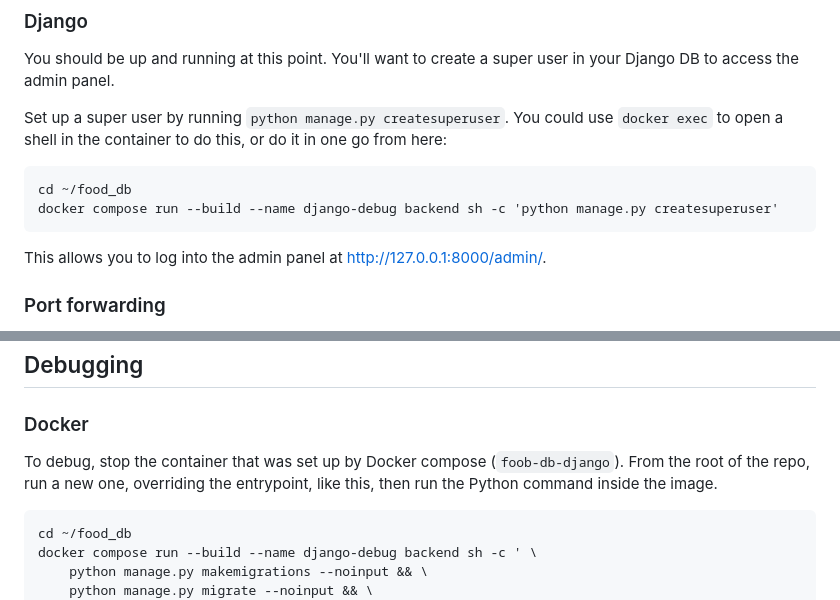
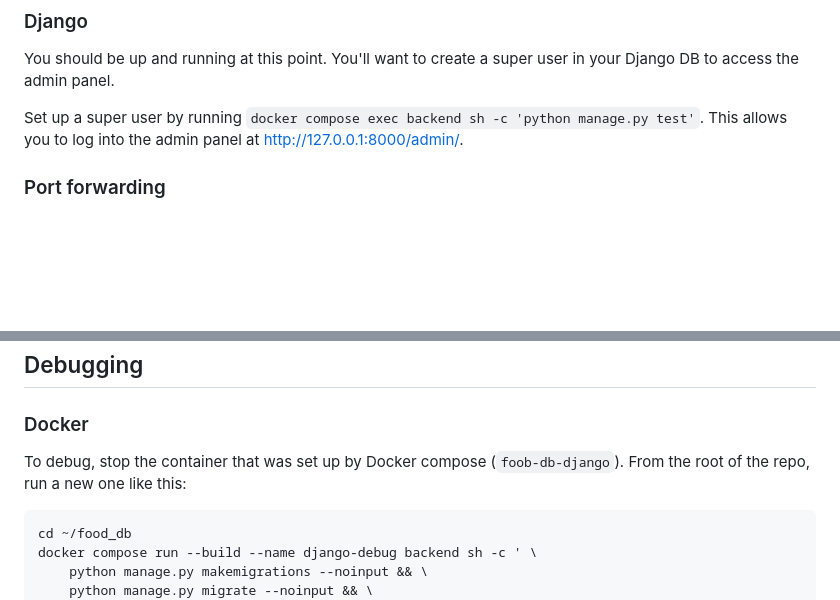
Before and after one commit to liveandletbri/food_db, a Markdown page: README.md, 2 parts joined by grey strips. Drawn GitHub-style; blank space fills up the shorter version.

Commit message:
more readme for docker compose exec

````diff
--- a/README.md
+++ b/README.md
@@ -26,13 +26,7 @@ If all looks good, the last check is to visit http://127.0.0.1:8000.
 ### Django
 You should be up and running at this point. You'll want to create a super user in your Django DB to access the admin panel.
 
-Set up a super user by running `python manage.py createsuperuser`. You could use `docker exec` to open a shell in the container to do this, or do it in one go from here:
-```
-cd ~/food_db
-docker compose run --build --name django-debug backend sh -c 'python manage.py createsuperuser'
-```
-
-This allows you to log into the admin panel at http://127.0.0.1:8000/admin/.
+Set up a super user by running `docker compose exec backend sh -c 'python manage.py test'`. This allows you to log into the admin panel at http://127.0.0.1:8000/admin/.
 
 ### Port forwarding
 You have two options when port forwarding - open up to any computer/phone/dog that's connected to your wifi network, or open up to _anyone, anywhere_. Obviously, the latter is more dangerous. I am not a security expert and I know I have made a few compromises (search the repo for `csrf_exempt` 😅) in my Django security.
@@ -47,7 +41,7 @@ Whichever you choose, add them to `settings.py` under `ALLOWED_HOSTS`. You can s
 
 ## Debugging
 ### Docker
-To debug, stop the container that was set up by Docker compose (`foob-db-django`). From the root of the repo, run a new one, overriding the entrypoint, like this, then run the Python command inside the image.
+To debug, stop the container that was set up by Docker compose (`foob-db-django`). From the root of the repo, run a new one like this:
 ```
 cd ~/food_db
 docker compose run --build --name django-debug backend sh -c ' \
````
